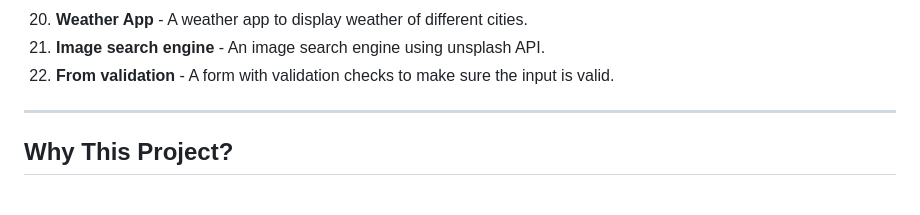
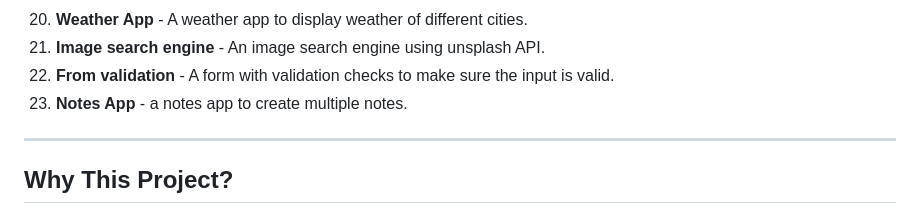
Before and after one commit to nahuelXZV/project-base, a Markdown page: README.md, the part around the change. Drawn GitHub-style.

```diff
--- a/README.md
+++ b/README.md
@@ -78,6 +78,7 @@ Each project includes:
 20. **Weather App** - A weather app to display weather of different cities.
 21. **Image search engine** - An image search engine using unsplash API.
 22. **From validation** - A form with validation checks to make sure the input is valid.
+23. **Notes App** - a notes app to create multiple notes.
 
 ---
 
```
